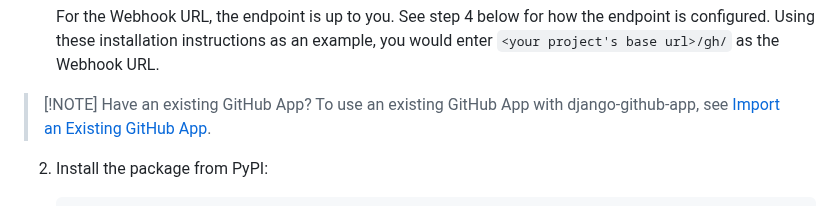
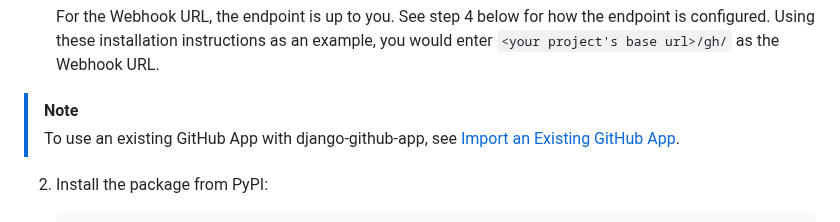
Before and after one commit to joshuadavidthomas/django-github-app, a Markdown page: README.md, the part around the change. Rendered like a GitHub page.

Commit message:
remove titel

```diff
--- a/README.md
+++ b/README.md
@@ -35,7 +35,7 @@ The library is async-only at the moment (following gidgethub), with sync support
 
    For the Webhook URL, the endpoint is up to you. See step 4 below for how the endpoint is configured. Using these installation instructions as an example, you would enter `<your project's base url>/gh/` as the Webhook URL.
 
-> [!NOTE] Have an existing GitHub App?
+> [!NOTE]
 > To use an existing GitHub App with django-github-app, see [Import an Existing GitHub App](#importing-an-existing-github-app).
 
 2. Install the package from PyPI:
```
